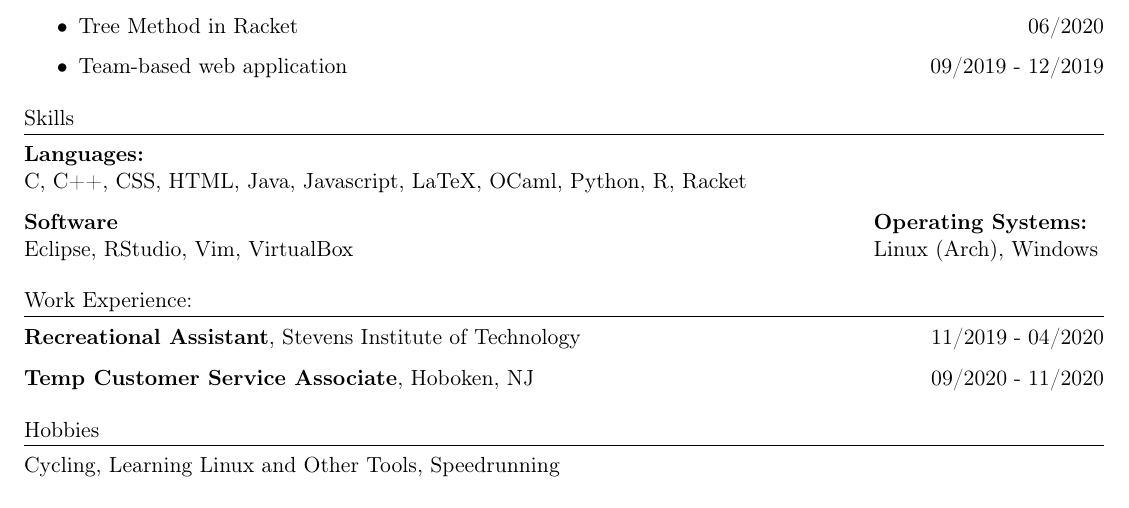
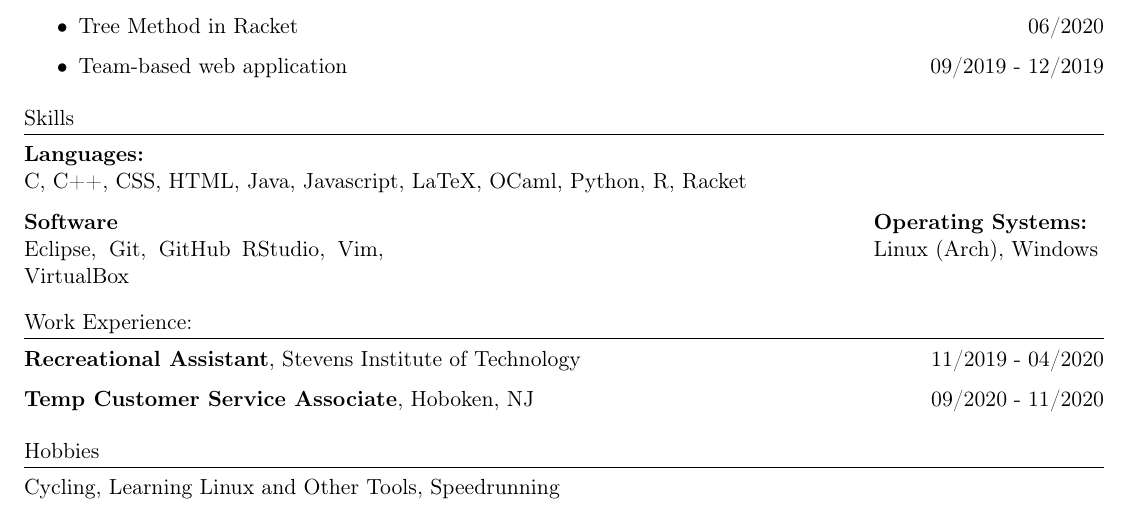
Before and after one commit to jlabayna/resume, a LaTeX CV (resume.tex): part of the page, cut so that both start at the same text. Compiled offline with pdfLaTeX.

Commit message:
Minor edits

```diff
--- a/resume.tex
+++ b/resume.tex
@@ -85,7 +85,7 @@
 
     \begin{minipage}[t]{2.5in}
       \textbf{Software}\\
-      Eclipse, RStudio, Vim, VirtualBox
+      Eclipse, Git, GitHub RStudio, Vim, VirtualBox
     \end{minipage}\hfill
     \begin{minipage}[t]{1.6in}
       \textbf{Operating Systems:}\\
```
